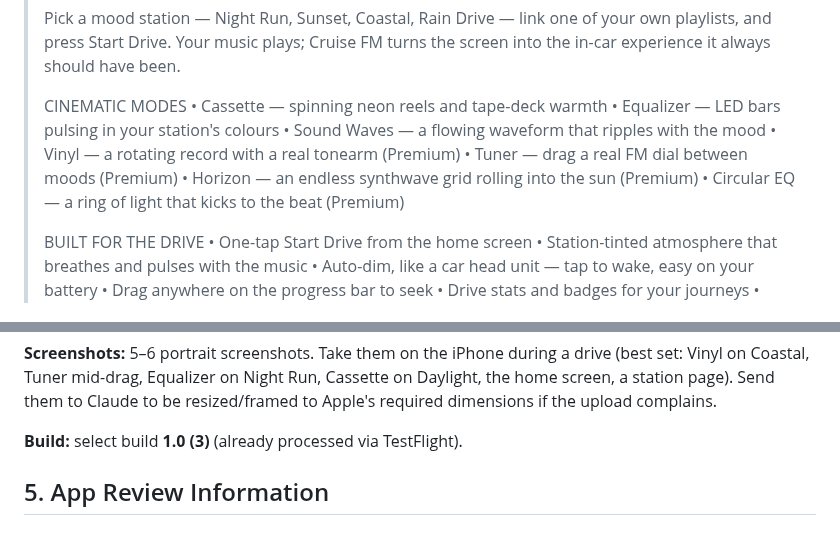
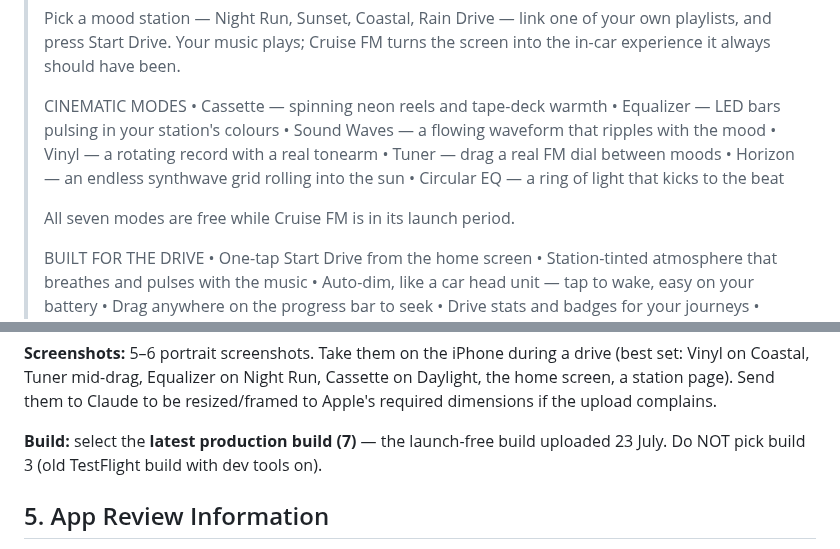
Before and after one commit to driftlore43-beep/CruiseFM, a Markdown page: docs/launch/app-store-submission.md, 2 parts joined by grey strips. GitHub-like rendering.

Commit message:
Submission kit: description reflects launch-free modes, build 7 selection
Co-Authored-By: Claude Fable 5 <noreply@anthropic.com>
Claude-Session: https://claude.ai/code/session_01QfXMCYhSHowDeZKzYgKa2H

```diff
--- a/docs/launch/app-store-submission.md
+++ b/docs/launch/app-store-submission.md
@@ -75,10 +75,12 @@ usage data leaves the phone). The Spotify token stays on-device — that is not
 > • Cassette — spinning neon reels and tape-deck warmth
 > • Equalizer — LED bars pulsing in your station's colours
 > • Sound Waves — a flowing waveform that ripples with the mood
-> • Vinyl — a rotating record with a real tonearm (Premium)
-> • Tuner — drag a real FM dial between moods (Premium)
-> • Horizon — an endless synthwave grid rolling into the sun (Premium)
-> • Circular EQ — a ring of light that kicks to the beat (Premium)
+> • Vinyl — a rotating record with a real tonearm
+> • Tuner — drag a real FM dial between moods
+> • Horizon — an endless synthwave grid rolling into the sun
+> • Circular EQ — a ring of light that kicks to the beat
+>
+> All seven modes are free while Cruise FM is in its launch period.
 >
 > BUILT FOR THE DRIVE
 > • One-tap Start Drive from the home screen
@@ -108,7 +110,8 @@ drive (best set: Vinyl on Coastal, Tuner mid-drag, Equalizer on Night Run,
 Cassette on Daylight, the home screen, a station page). Send them to Claude
 to be resized/framed to Apple's required dimensions if the upload complains.
 
-**Build:** select build **1.0 (3)** (already processed via TestFlight).
+**Build:** select the **latest production build (7)** — the launch-free build
+uploaded 23 July. Do NOT pick build 3 (old TestFlight build with dev tools on).
 
 ## 5. App Review Information
 
```
